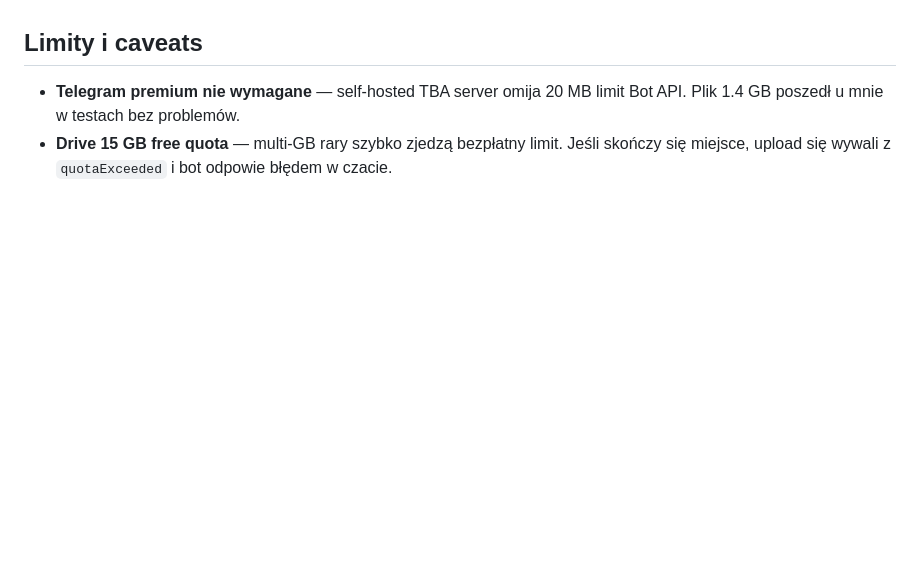
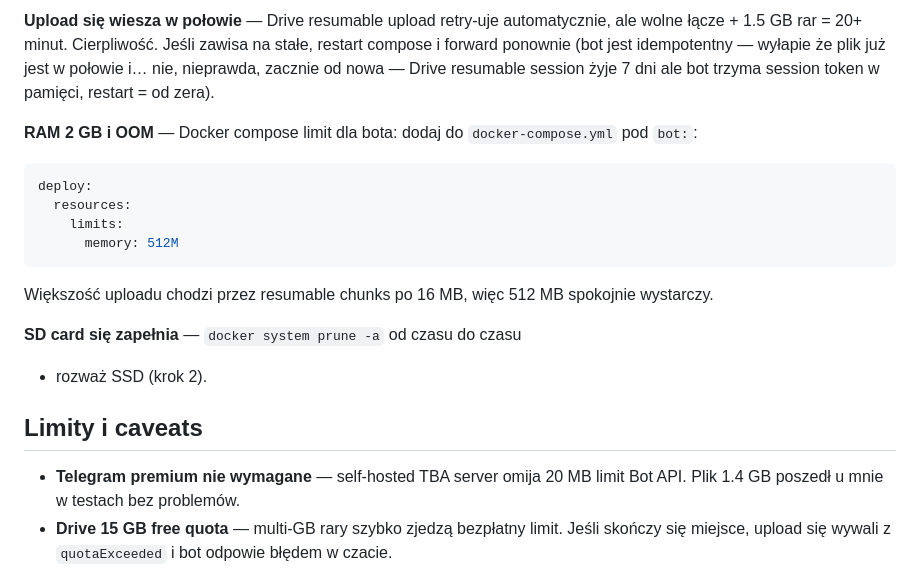
Before and after one commit to ArturSkowronski/stl-gdrive-viewer, a Markdown page: bot/README.md, the part around one of its changes. GitHub-like rendering; blank space fills up the shorter version.

````diff
--- a/bot/README.md
+++ b/bot/README.md
@@ -126,3 +311,27 @@ bot potrzebuje read access do tego samego volumu (downloaded files).
+**Upload się wiesza w połowie** — Drive resumable upload retry-uje
+automatycznie, ale wolne łącze + 1.5 GB rar = 20+ minut. Cierpliwość.
+Jeśli zawisa na stałe, restart compose i forward ponownie (bot jest
+idempotentny — wyłapie że plik już jest w połowie i… nie, nieprawda,
+zacznie od nowa — Drive resumable session żyje 7 dni ale bot trzyma
+session token w pamięci, restart = od zera).
+
+**RAM 2 GB i OOM** — Docker compose limit dla bota: dodaj do
+`docker-compose.yml` pod `bot:`:
+
+```yaml
+deploy:
+  resources:
+    limits:
+      memory: 512M
+```
+
+Większość uploadu chodzi przez resumable chunks po 16 MB, więc 512 MB
+spokojnie wystarczy.
+
+**SD card się zapełnia** — `docker system prune -a` od czasu do czasu
++ rozważ SSD (krok 2).
+
+
 ## Limity i caveats
 
 - **Telegram premium nie wymagane** — self-hosted TBA server omija
````
Also changed, not shown: other parts of bot/README.md (+185 -0 lines).
